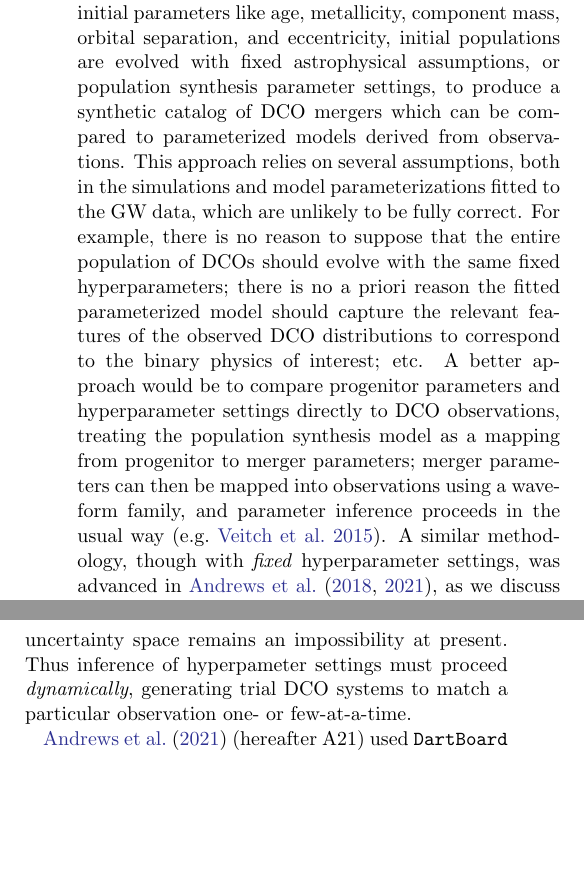
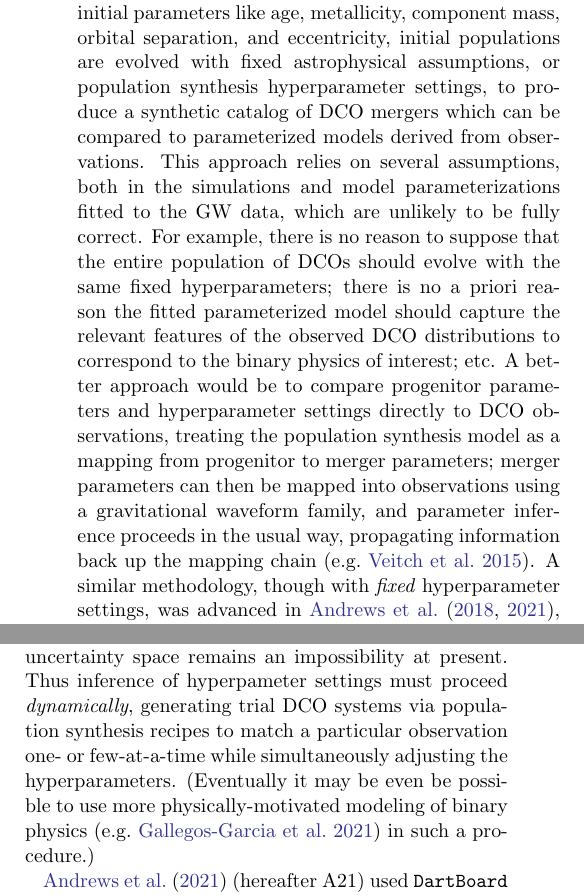
Before and after one commit to kazewong/BackPop, a LaTeX paper (src/tex/ms.tex): two parts of the columns of page 2 of 12, joined at a grey line, cut so that both start at the same text, the shorter picture padded with empty space. Compiled offline with pdfLaTeX; a LaTeX package or settings file that is missing is left out.

Commit message:
Will further edits intro for clarity and adds some citations.

```diff
--- a/src/tex/ms.tex
+++ b/src/tex/ms.tex
@@ -91,10 +91,10 @@ Traditionally, population synthesis studies simulate merging DCO populations
 with a Monte-Carlo approach.  Using theoretically motivated distributions of
 initial parameters like age, metallicity, component mass, orbital separation,
 and eccentricity, initial populations are evolved with fixed astrophysical
-assumptions, or population synthesis parameter settings, to produce a synthetic
-catalog of DCO mergers which can be compared to parameterized models derived
-from observations. This approach relies on several assumptions, both in the
-simulations and model parameterizations fitted to the GW data, which are
+assumptions, or population synthesis hyperparameter settings, to produce a
+synthetic catalog of DCO mergers which can be compared to parameterized models
+derived from observations. This approach relies on several assumptions, both in
+the simulations and model parameterizations fitted to the GW data, which are
 unlikely to be fully correct.  For example, there is no reason to suppose that
 the entire population of DCOs should evolve with the same fixed hyperparameters;
 there is no a priori reason the fitted parameterized model should capture the
@@ -103,7 +103,8 @@ physics of interest; etc. A better approach would be to compare progenitor
 parameters and hyperparameter settings directly to DCO observations, treating
 the population synthesis model as a mapping from progenitor to merger
 parameters; merger parameters can then be mapped into observations using a
-waveform family, and parameter inference proceeds in the usual way
+gravitational waveform family, and parameter inference proceeds in the usual
+way, propagating information back up the mapping chain
 \citep[e.g.][]{Veitch2015}.  A similar methodology, though with \emph{fixed}
 hyperparameter settings, was advanced in \citet{Andrews2018,Andrews2021}, as we
 discuss in more detail below.
@@ -126,7 +127,10 @@ $1024$ simulations. Because population synthesis simulations require hundreds to
 thousands of cpu hours, training an emulator which spans a high dimensional
 uncertainty space remains an impossibility at present.  Thus inference of
 hyperpameter settings must proceed \emph{dynamically}, generating trial DCO
-systems to match a particular observation one- or few-at-a-time.
+systems via population synthesis recipes to match a particular observation one-
+or few-at-a-time while simultaneously adjusting the hyperparameters. (Eventually
+it may be even be possible to use more physically-motivated modeling of binary
+physics \citep[e.g.][]{Gallego-Garcia2021} in such a procedure.)
 
 \citet{Andrews2021} (hereafter A21) used \texttt{DartBoard} \citep{Andrews2018}
 to determine the ZAMS parameters which produce GW150914-like BBH merger based on
```
Also changed, not shown: src/tex/bib.bib (+19 -0 lines).
